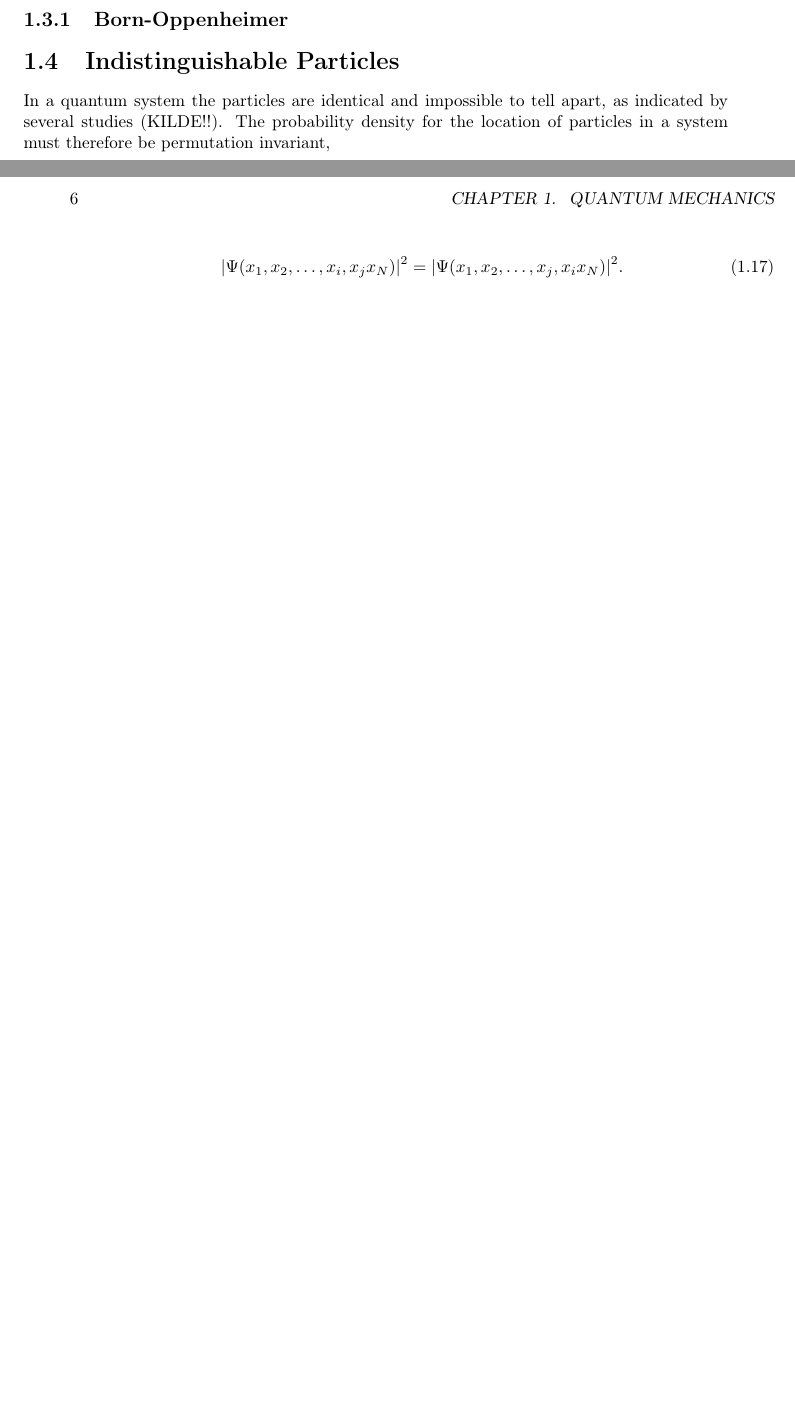
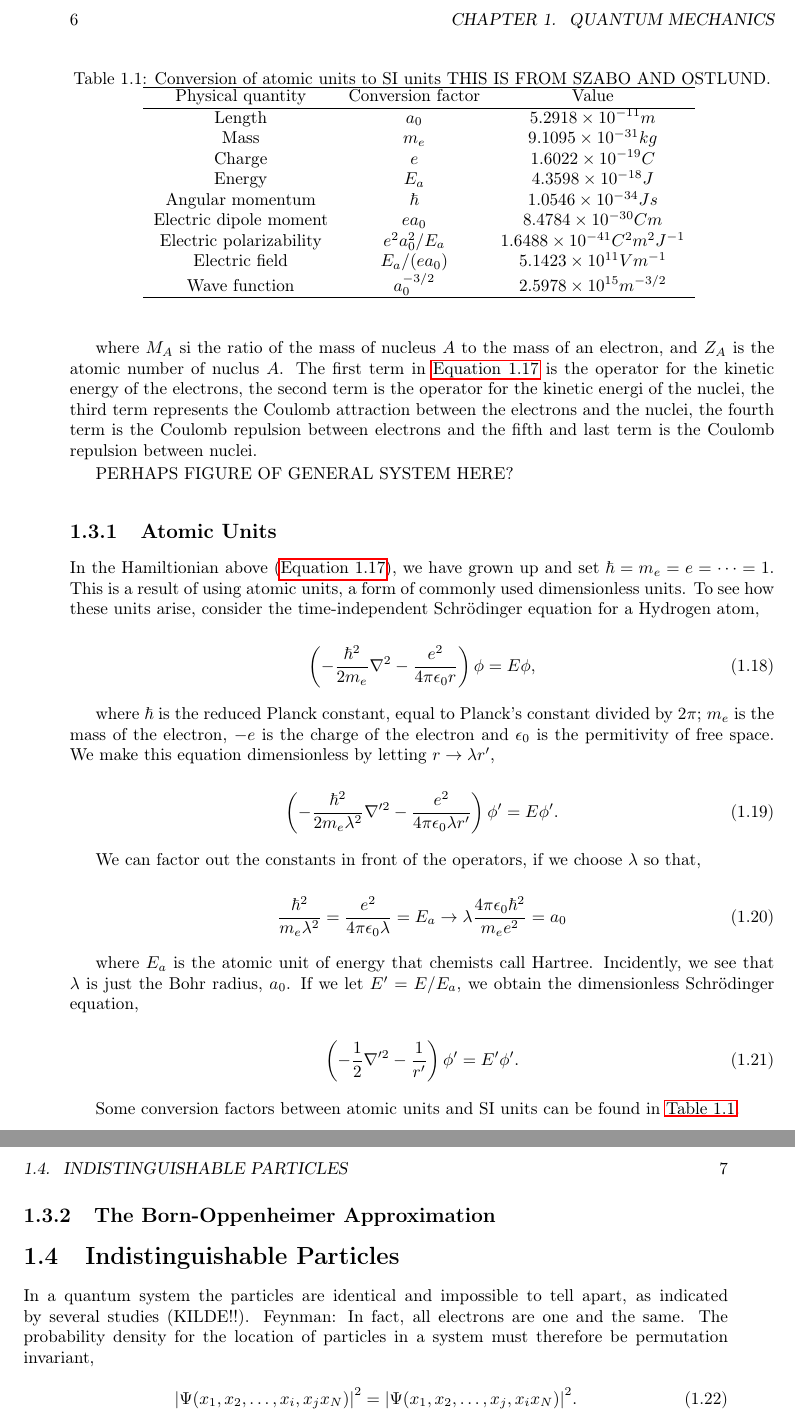
Before and after one commit to gregwinther/taifun, a LaTeX thesis (main.tex, which reads theory/quantum_mechanics/quantum_mechanics.tex): two parts of pages 9 and 10 of 10 before the commit and two parts of pages 10 and 11 of 13 after it, joined at a grey line, cut so that both start at the same text, the shorter picture padded with empty space. Compiled offline with pdfLaTeX.

Commit message:
Write atomic units section.

```diff
--- a/theory/quantum_mechanics/quantum_mechanics.tex
+++ b/theory/quantum_mechanics/quantum_mechanics.tex
@@ -173,4 +174,3 @@
 
     There is other stuff as well.
 
-    \subsection{Born-Oppenheimer}
@@ -177,9 +190,81 @@
+    where $M_A$ si the ratio of the mass of nucleus $A$ to the mass of an electron,
+    and $Z_A$ is the atomic number of nuclus $A$. The first term in
+    \autoref{eq:electronic_hamiltonian} is the operator for the kinetic energy of
+    the electrons, the second term is the operator for the kinetic energi of the
+    nuclei, the third term represents the Coulomb attraction between the electrons
+    and the nuclei, the fourth term is the Coulomb repulsion between electrons
+    and the fifth and last term is the Coulomb repulsion between nuclei.
+
+    PERHAPS FIGURE OF GENERAL SYSTEM HERE?
+
+    \subsection{Atomic Units}
+
+        In the Hamiltionian above (\autoref{eq:electronic_hamiltonian}), we have grown up
+        and set $\hbar = m_e = e = \dots = 1$. This is a result of using atomic units, a
+        form of commonly used dimensionless units. To see how these units arise, consider
+        the time-independent Schrödinger equation for a Hydrogen atom,
+
+        \begin{equation}
+            \left(-\frac{\hbar^2}{2m_e}\nabla^2 - \frac{e^2}{4\pi\epsilon_0 r} \right)
+            \phi = E\phi,
+        \end{equation}
+
+        where $\hbar$ is the reduced Planck constant, equal to Planck's constant divided by
+        $2\pi$; $m_e$ is the mass of the electron, $-e$ is the charge of the electron and
+        $\epsilon_0$ is the permitivity of free space. We make this equation dimensionless by
+        letting $r \to \lambda r'$,
+
+        \begin{equation}
+            \left(-\frac{\hbar^2}{2m_e\lambda^2}\nabla'^2 - \frac{e^2}{4\pi\epsilon_0\lambda r'} \right)
+            \phi' = E\phi'.
+        \end{equation}
+
+        We can factor out the constants in front of the operators, if we choose $\lambda$ so that,
+
+        \begin{equation}
+            \frac{\hbar^2}{m_e\lambda^2} = \frac{e^2}{4\pi \epsilon_0 \lambda} = E_a
+            \to \lambda \frac{4\pi\epsilon_0\hbar^2}{m_e e^2} = a_0
+        \end{equation}
+
+        where $E_a$ is the atomic unit of energy that chemists call Hartree. Incidently,
+        we see that $\lambda$ is just the Bohr radius, $a_0$. If we let $E' = E/E_a$, we
+        obtain the dimensionless Schrödinger equation,
+
+        \begin{equation}
+            \left(-\frac{1}{2}\nabla'^2 - \frac{1}{r'} \right) \phi' = E'\phi'.
+        \end{equation}
+
+        Some conversion factors between atomic units and SI units can be found in
+        \autoref{tab:atomic_units_conversion}.
+
+        \begin{table}
+            \centering
+            \caption{Conversion of atomic units to SI units THIS IS FROM SZABO AND OSTLUND.}
+            \begin{tabular}{ccc} \hline
+                Physical quantity & Conversion factor & Value \\ \hline
+                Length  & $a_0$ & $5.2918 \times 10^{-11} m$ \\
+                Mass    & $m_e$ & $9.1095 \times 10^{-31} kg$ \\
+                Charge  & $e$   & $1.6022 \times 10^{-19} C$ \\
+                Energy  & $E_a$ & $4.3598 \times 10^{-18} J$ \\
+                Angular momentum & $\hbar$ &  $1.0546 \times 10^{-34} Js$ \\
+                Electric dipole moment & $ea_0$& $8.4784 \times 10^{-30} Cm$ \\
+                Electric polarizability & $e^2a_0^2/E_a$ & $1.6488 \times 10^{-41} C^2m^2J^{-1}$ \\
+                Electric field & $E_a/(ea_0)$ & $5.1423 \times 10^{11} Vm^{-1} $ \\
+                Wave function & $a_0^{-3/2}$ & $2.5978 \times 10^{15} m^{-3/2}$ \\ \hline
+            \end{tabular}
+            \label{tab:atomic_units_conversion}
+        \end{table}
+
+    \subsection{The Born-Oppenheimer Approximation}
+
 
 
 \section{Indistinguishable Particles}
 
     In a quantum system the particles are identical and impossible to tell
-    apart, as indicated by several studies (KILDE!!). The probability density
+    apart, as indicated by several studies (KILDE!!).
+    Feynman: In fact, all electrons are one and the same.
+    The probability density
     for the location of particles in a system must therefore be permutation
     invariant,
 
```
Also changed, not shown: main.tex (+2 -0 lines), main.pdf, theory/quantum_mechanics/quantum_mechanics.tex (16 more changed lines).
